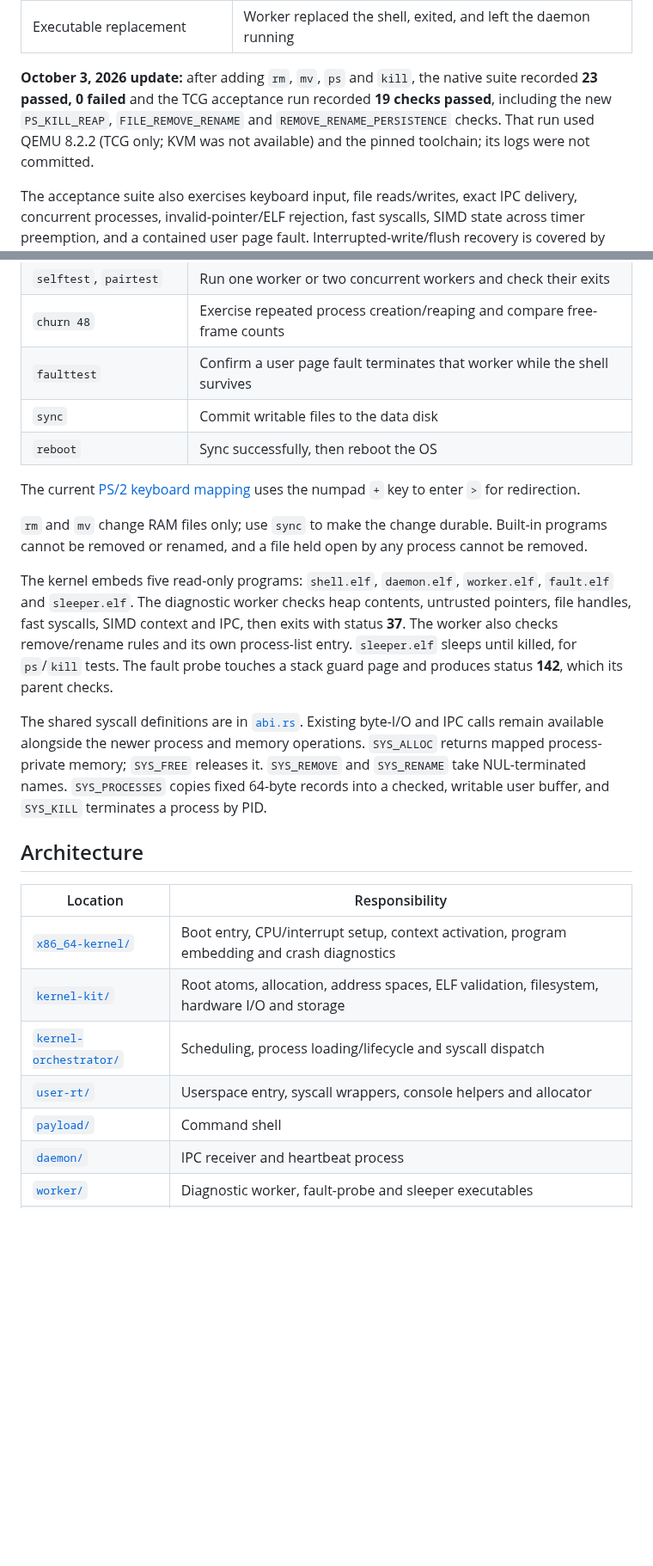
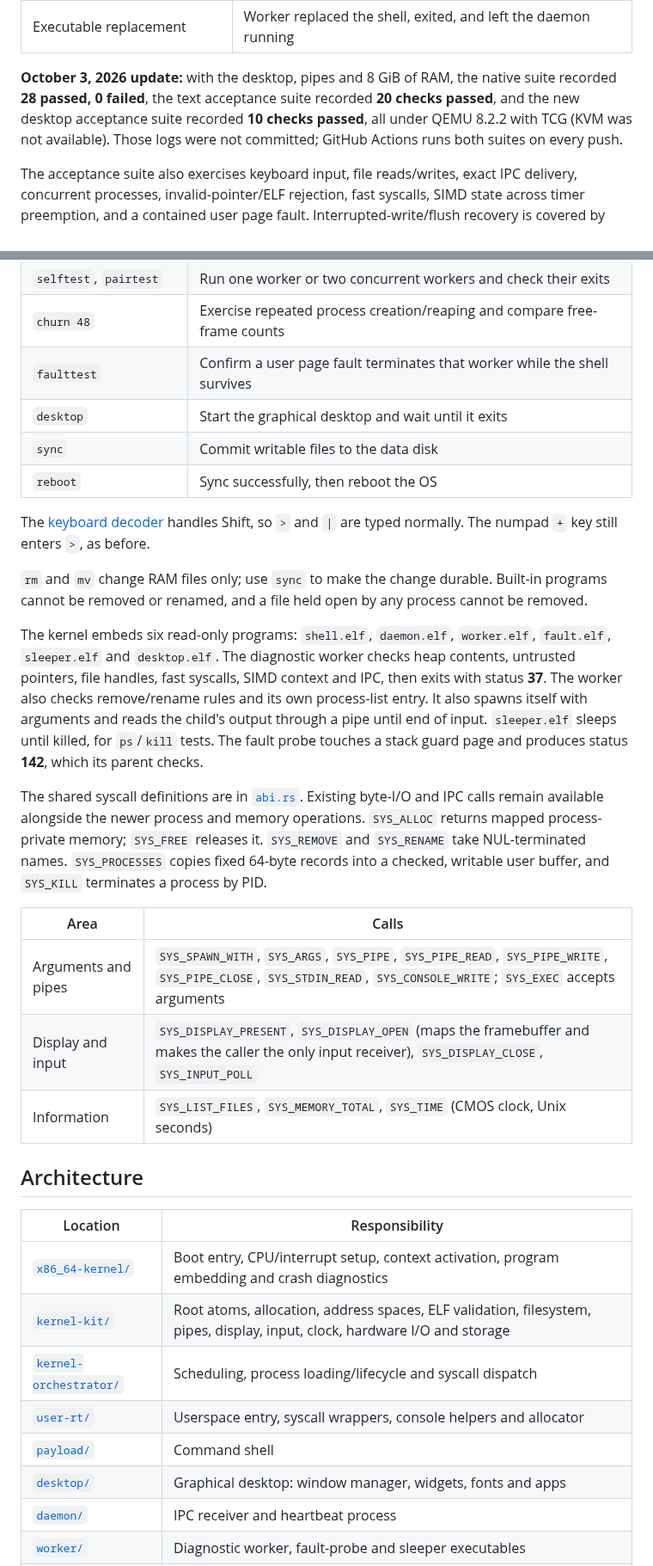
Before and after one commit to Lucerna-Labs/atom-os-kernel, a Markdown page: README.md, 2 parts joined by grey strips. Shown at 86% size. GitHub-like rendering; blank space fills up the shorter version.

```diff
--- a/README.md
+++ b/README.md
@@ -58,11 +71,12 @@ run has passed.
 | Persistent files | Exact generated text survived a warm OS reboot and a fresh QEMU cold boot |
 | Executable replacement | Worker replaced the shell, exited, and left the daemon running |
 
-**October 3, 2026 update:** after adding `rm`, `mv`, `ps` and `kill`, the
-native suite recorded **23 passed, 0 failed** and the TCG acceptance run recorded
-**19 checks passed**, including the new `PS_KILL_REAP`, `FILE_REMOVE_RENAME` and
-`REMOVE_RENAME_PERSISTENCE` checks. That run used QEMU 8.2.2 (TCG only; KVM was
-not available) and the pinned toolchain; its logs were not committed.
+**October 3, 2026 update:** with the desktop, pipes and 8 GiB of RAM, the
+native suite recorded **28 passed, 0 failed**, the text acceptance suite
+recorded **20 checks passed**, and the new desktop acceptance suite recorded
+**10 checks passed**, all under QEMU 8.2.2 with TCG (KVM was not available).
+Those logs were not committed; GitHub Actions runs both suites on every push.
+
 
 The acceptance suite also exercises keyboard input, file reads/writes, exact IPC
 delivery, concurrent processes, invalid-pointer/ELF rejection, fast syscalls,
@@ -190,21 +238,23 @@ disk is planned separately from this acceptance harness.
 | `selftest`, `pairtest` | Run one worker or two concurrent workers and check their exits |
 | `churn 48` | Exercise repeated process creation/reaping and compare free-frame counts |
 | `faulttest` | Confirm a user page fault terminates that worker while the shell survives |
+| `desktop` | Start the graphical desktop and wait until it exits |
 | `sync` | Commit writable files to the data disk |
 | `reboot` | Sync successfully, then reboot the OS |
 
-The current [PS/2 keyboard mapping](kernel-kit/src/keyboard.rs) uses the numpad
-`+` key to enter `>` for redirection.
+The [keyboard decoder](kernel-kit/src/input.rs) handles Shift, so `>` and `|`
+are typed normally. The numpad `+` key still enters `>`, as before.
 
 `rm` and `mv` change RAM files only; use `sync` to make the change durable.
 Built-in programs cannot be removed or renamed, and a file held open by any
 process cannot be removed.
 
-The kernel embeds five read-only programs: `shell.elf`, `daemon.elf`,
-`worker.elf`, `fault.elf` and `sleeper.elf`. The diagnostic worker checks heap contents,
-untrusted pointers, file handles, fast syscalls, SIMD context and IPC, then exits
-with status **37**. The worker also checks remove/rename rules and its own
-process-list entry. `sleeper.elf` sleeps until killed, for `ps`/`kill` tests. The fault probe touches a stack guard page and produces
+The kernel embeds six read-only programs: `shell.elf`, `daemon.elf`,
+`worker.elf`, `fault.elf`, `sleeper.elf` and `desktop.elf`. The diagnostic
+worker checks heap contents, untrusted pointers, file handles, fast syscalls,
+SIMD context and IPC, then exits with status **37**. The worker also checks
+remove/rename rules and its own process-list entry. It also spawns itself
+with arguments and reads the child's output through a pipe until end of input. `sleeper.elf` sleeps until killed, for `ps`/`kill` tests. The fault probe touches a stack guard page and produces
 status **142**, which its parent checks.
 
 The shared syscall definitions are in [`abi.rs`](abi.rs). Existing byte-I/O and
@@ -214,15 +264,22 @@ IPC calls remain available alongside the newer process and memory operations.
 fixed 64-byte records into a checked, writable user buffer, and `SYS_KILL`
 terminates a process by PID.
 
+| Area | Calls |
+|---|---|
+| Arguments and pipes | `SYS_SPAWN_WITH`, `SYS_ARGS`, `SYS_PIPE`, `SYS_PIPE_READ`, `SYS_PIPE_WRITE`, `SYS_PIPE_CLOSE`, `SYS_STDIN_READ`, `SYS_CONSOLE_WRITE`; `SYS_EXEC` accepts arguments |
+| Display and input | `SYS_DISPLAY_PRESENT`, `SYS_DISPLAY_OPEN` (maps the framebuffer and makes the caller the only input receiver), `SYS_DISPLAY_CLOSE`, `SYS_INPUT_POLL` |
+| Information | `SYS_LIST_FILES`, `SYS_MEMORY_TOTAL`, `SYS_TIME` (CMOS clock, Unix seconds) |
+
 ## Architecture
 
 | Location | Responsibility |
 |---|---|
 | [`x86_64-kernel/`](x86_64-kernel) | Boot entry, CPU/interrupt setup, context activation, program embedding and crash diagnostics |
-| [`kernel-kit/`](kernel-kit) | Root atoms, allocation, address spaces, ELF validation, filesystem, hardware I/O and storage |
+| [`kernel-kit/`](kernel-kit) | Root atoms, allocation, address spaces, ELF validation, filesystem, pipes, display, input, clock, hardware I/O and storage |
 | [`kernel-orchestrator/`](kernel-orchestrator) | Scheduling, process loading/lifecycle and syscall dispatch |
 | [`user-rt/`](user-rt) | Userspace entry, syscall wrappers, console helpers and allocator |
 | [`payload/`](payload) | Command shell |
+| [`desktop/`](desktop) | Graphical desktop: window manager, widgets, fonts and apps |
 | [`daemon/`](daemon) | IPC receiver and heartbeat process |
 | [`worker/`](worker) | Diagnostic worker, fault-probe and sleeper executables |
 | [`tests/`](tests) and [`scripts/`](scripts) | Native regression tests, builds and VM acceptance |
```
Also changed, not shown: other parts of README.md (+68 -17 lines), docs/screenshots/desktop.png (added), 8 other files.
